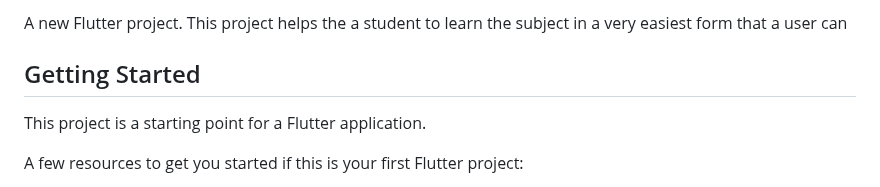
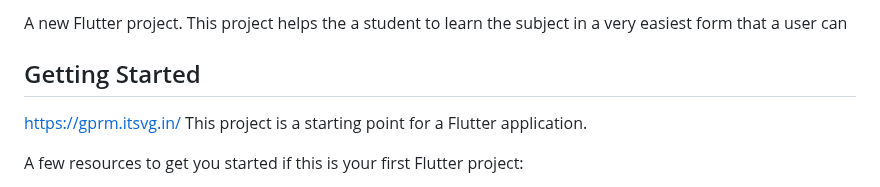
Before and after one commit to aslucky0143/learnx, a Markdown page: README.md, the part around the change. GitHub-like rendering.

```diff
--- a/README.md
+++ b/README.md
@@ -3,7 +3,7 @@
 A new Flutter project. This project helps the a student to learn the subject in a very easiest form that a user can
 
 ## Getting Started
-
+https://gprm.itsvg.in/
 This project is a starting point for a Flutter application.
 
 A few resources to get you started if this is your first Flutter project:
```
